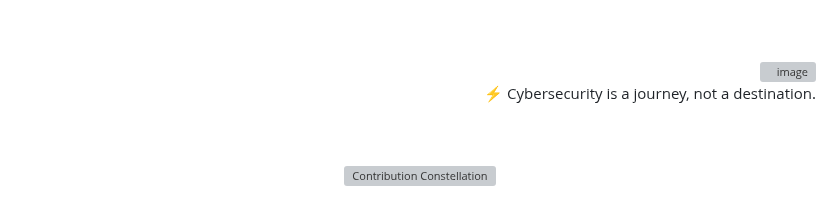
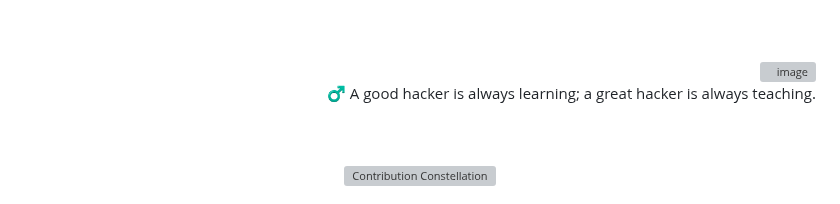
Before and after one commit to 0xSaikat/0xSaikat, a Markdown page: README.md, the part around the change. GitHub-like rendering; grey boxes are pictures that could not be loaded.

Commit message:
🔄 Daily Wisdom: ♂️ A good hacker is always learning; a great hacker is always teaching.

```diff
--- a/README.md
+++ b/README.md
@@ -163,7 +163,7 @@ Hello, I’m Sakil Hasan Saikat, a dedicated Cybersecurity Researcher and Securi
     <img src="https://avatars.githubusercontent.com/u/72136146?s=400&u=3eaa132c43ebe24c797e74687c7a54793bd25a81&v=4" align="right" width="50" height="50" alt="image" style="margin-bottom: 20px; margin-top: 20px; border-radius: 50%;"/>
   </a>
   <p id="random-quote" style="font-size: 18px; font-weight: bold; color: #00FF00; font-family: 'Courier New', monospace; margin-bottom: 20px;">
-    ⚡ Cybersecurity is a journey, not a destination.
+    ♂️ A good hacker is always learning; a great hacker is always teaching.
   </p>
 </div>
 
```
